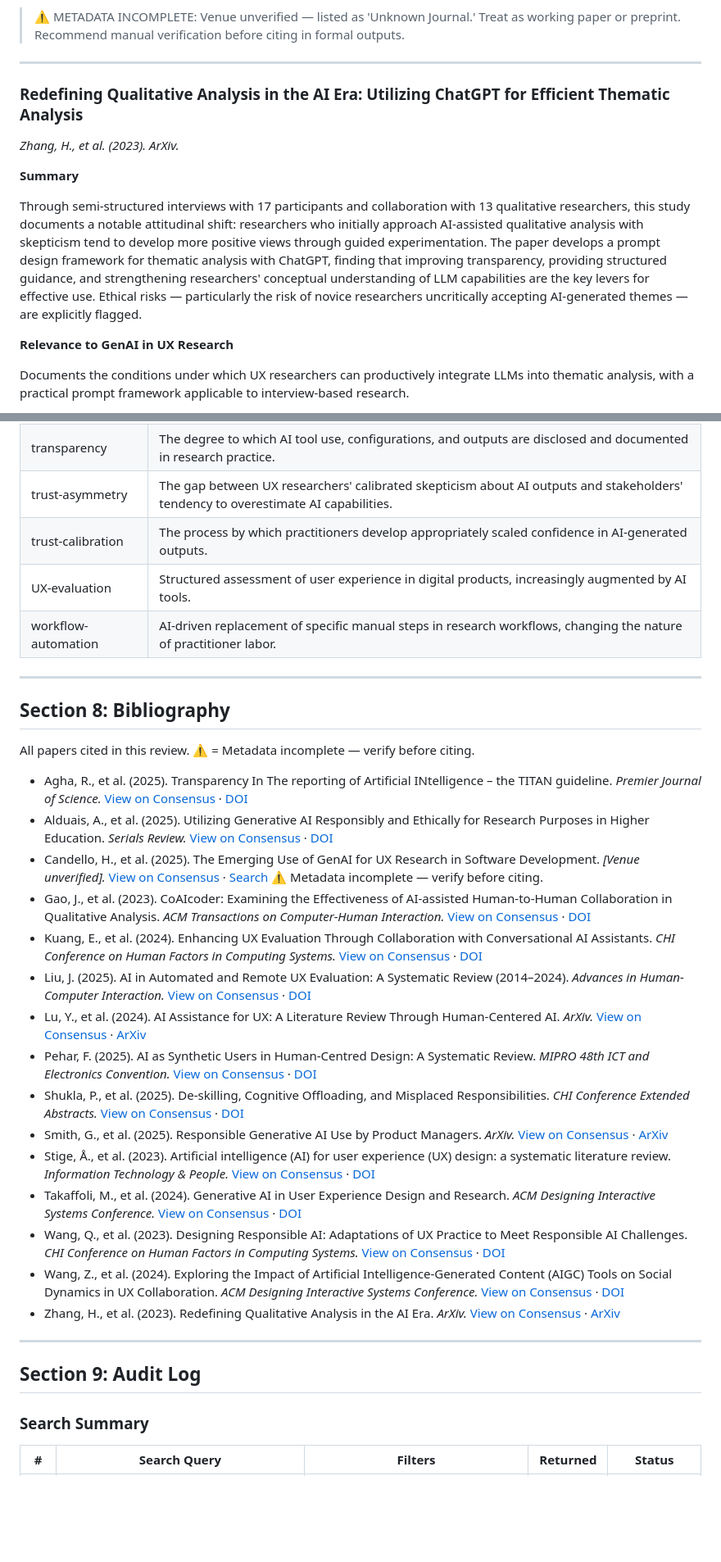
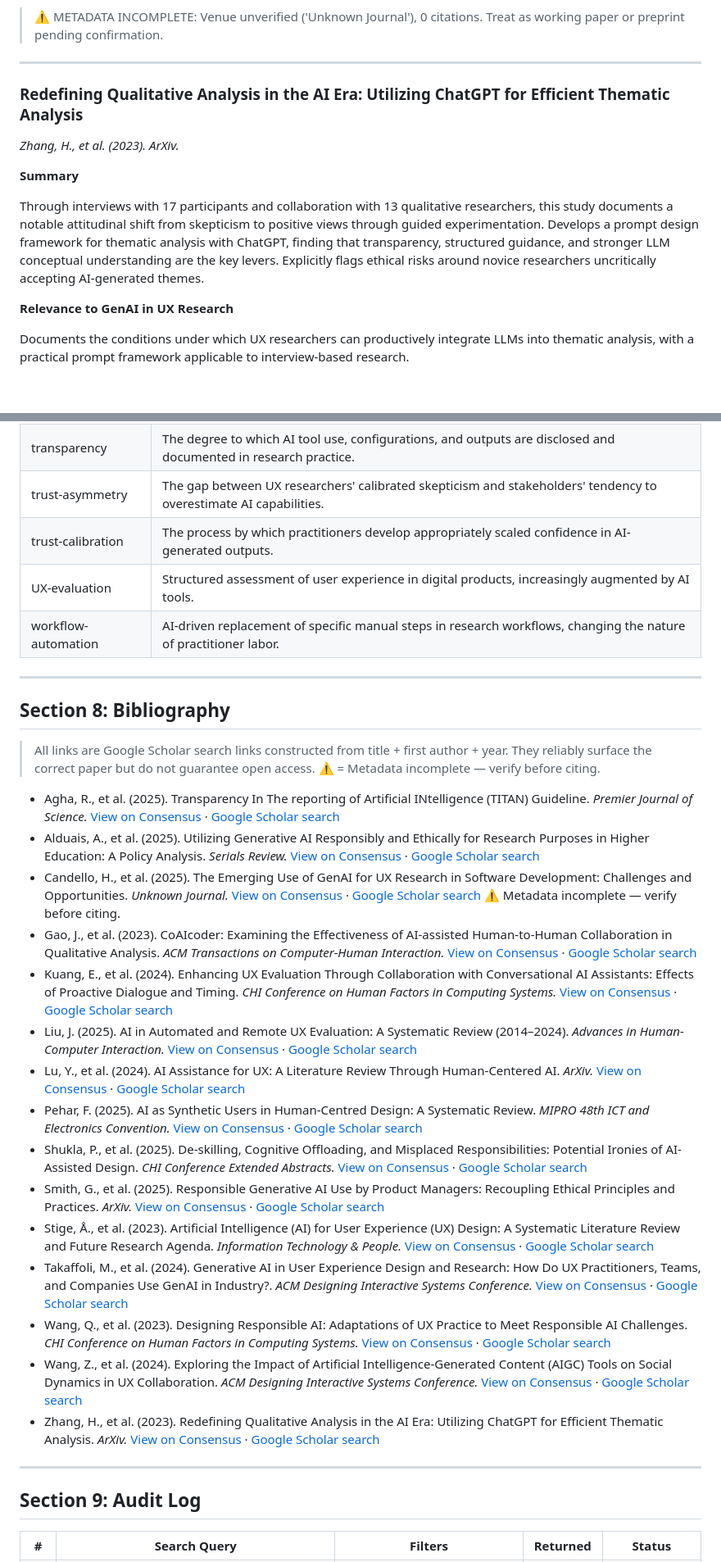
Before and after one commit to gruxie/thinkfirstlit, a Markdown page: thinkfirstlit_20260416.md, 2 parts joined by grey strips. Shown at 82% size. Rendered like a GitHub page; blank space fills up the shorter version.

```diff
--- a/thinkfirstlit_20260416.md
+++ b/thinkfirstlit_20260416.md
@@ -136,6 +138,6 @@ Provides the clearest empirical account of how GenAI is changing team dynamics i
 - **Confidence:** ⚠ METADATA INCOMPLETE
 
-> ⚠ METADATA INCOMPLETE: Venue unverified — listed as 'Unknown Journal.' Treat as working paper or preprint. Recommend manual verification before citing in formal outputs.
+> ⚠ METADATA INCOMPLETE: Venue unverified ('Unknown Journal'), 0 citations. Treat as working paper or preprint pending confirmation.
 
 ---
 
@@ -145,7 +147,7 @@ Provides the clearest empirical account of how GenAI is changing team dynamics i
 
 **Summary**
 
-Through semi-structured interviews with 17 participants and collaboration with 13 qualitative researchers, this study documents a notable attitudinal shift: researchers who initially approach AI-assisted qualitative analysis with skepticism tend to develop more positive views through guided experimentation. The paper develops a prompt design framework for thematic analysis with ChatGPT, finding that improving transparency, providing structured guidance, and strengthening researchers' conceptual understanding of LLM capabilities are the key levers for effective use. Ethical risks — particularly the risk of novice researchers uncritically accepting AI-generated themes — are explicitly flagged.
+Through interviews with 17 participants and collaboration with 13 qualitative researchers, this study documents a notable attitudinal shift from skepticism to positive views through guided experimentation. Develops a prompt design framework for thematic analysis with ChatGPT, finding that transparency, structured guidance, and stronger LLM conceptual understanding are the key levers. Explicitly flags ethical risks around novice researchers uncritically accepting AI-generated themes.
 
 **Relevance to GenAI in UX Research**
 
@@ -563,6 +559,6 @@ Provides a comparative cross-sector governance analysis whose five core domains
 | thematic-analysis | A qualitative method for identifying patterns across data; the most studied application of AI in UXR methods. |
 | transparency | The degree to which AI tool use, configurations, and outputs are disclosed and documented in research practice. |
-| trust-asymmetry | The gap between UX researchers' calibrated skepticism about AI outputs and stakeholders' tendency to overestimate AI capabilities. |
+| trust-asymmetry | The gap between UX researchers' calibrated skepticism and stakeholders' tendency to overestimate AI capabilities. |
 | trust-calibration | The process by which practitioners develop appropriately scaled confidence in AI-generated outputs. |
 | UX-evaluation | Structured assessment of user experience in digital products, increasingly augmented by AI tools. |
 | workflow-automation | AI-driven replacement of specific manual steps in research workflows, changing the nature of practitioner labor. |
@@ -571,29 +567,27 @@ Provides a comparative cross-sector governance analysis whose five core domains
 
 ## Section 8: Bibliography
 
-All papers cited in this review. ⚠ = Metadata incomplete — verify before citing.
+> All links are Google Scholar search links constructed from title + first author + year. They reliably surface the correct paper but do not guarantee open access. ⚠ = Metadata incomplete — verify before citing.
 
-- Agha, R., et al. (2025). Transparency In The reporting of Artificial INtelligence – the TITAN guideline. *Premier Journal of Science.* [View on Consensus](https://consensus.app/papers/details/fb59d83d6bd3547a9a9c4d869d1526c9/) · [DOI](https://doi.org/10.1016/j.prims.2025.100022)
-- Alduais, A., et al. (2025). Utilizing Generative AI Responsibly and Ethically for Research Purposes in Higher Education. *Serials Review.* [View on Consensus](https://consensus.app/papers/details/f0599816c56959caae609cd76062da86/) · [DOI](https://doi.org/10.1080/00987913.2025.2451821)
-- Candello, H., et al. (2025). The Emerging Use of GenAI for UX Research in Software Development. *[Venue unverified].* [View on Consensus](https://consensus.app/papers/details/c4b7858678ab5f008833f3166d1e814f/) · [Search](https://scholar.google.com/scholar?q=Emerging+Use+GenAI+UX+Research+Software+Development+Candello+2025) ⚠ Metadata incomplete — verify before citing.
-- Gao, J., et al. (2023). CoAIcoder: Examining the Effectiveness of AI-assisted Human-to-Human Collaboration in Qualitative Analysis. *ACM Transactions on Computer-Human Interaction.* [View on Consensus](https://consensus.app/papers/details/35ec26a37cee5fad928ac54d9355efd0/) · [DOI](https://doi.org/10.1145/3582013)
-- Kuang, E., et al. (2024). Enhancing UX Evaluation Through Collaboration with Conversational AI Assistants. *CHI Conference on Human Factors in Computing Systems.* [View on Consensus](https://consensus.app/papers/details/9d99808cef465f679e33f533e9424684/) · [DOI](https://doi.org/10.1145/3613904.3642065)
-- Liu, J. (2025). AI in Automated and Remote UX Evaluation: A Systematic Review (2014–2024). *Advances in Human-Computer Interaction.* [View on Consensus](https://consensus.app/papers/details/5d36c57326e658f58a3db9cc3d3f3343/) · [DOI](https://doi.org/10.1155/ahci/6665975)
-- Lu, Y., et al. (2024). AI Assistance for UX: A Literature Review Through Human-Centered AI. *ArXiv.* [View on Consensus](https://consensus.app/papers/details/1cb765f0e89550589e65ee0c31b2f6a0/) · [ArXiv](https://arxiv.org/abs/2401.10175)
-- Pehar, F. (2025). AI as Synthetic Users in Human-Centred Design: A Systematic Review. *MIPRO 48th ICT and Electronics Convention.* [View on Consensus](https://consensus.app/papers/details/74a7aa8059b159bdbd014f5b8d056bd4/) · [DOI](https://doi.org/10.1109/MIPRO62950.2025.10963629)
-- Shukla, P., et al. (2025). De-skilling, Cognitive Offloading, and Misplaced Responsibilities. *CHI Conference Extended Abstracts.* [View on Consensus](https://consensus.app/papers/details/e187622947e451d2a52baaa35c0f0f0b/) · [DOI](https://doi.org/10.1145/3706299.3706301)
-- Smith, G., et al. (2025). Responsible Generative AI Use by Product Managers. *ArXiv.* [View on Consensus](https://consensus.app/papers/details/0ea8da2ecd1a5b8588329e3aa216d93d/) · [ArXiv](https://arxiv.org/abs/2408.05576)
-- Stige, Å., et al. (2023). Artificial intelligence (AI) for user experience (UX) design: a systematic literature review. *Information Technology & People.* [View on Consensus](https://consensus.app/papers/details/3e4206a7b3f053bbbec41c03a54cdb26/) · [DOI](https://doi.org/10.1108/ITP-07-2022-0519)
-- Takaffoli, M., et al. (2024). Generative AI in User Experience Design and Research. *ACM Designing Interactive Systems Conference.* [View on Consensus](https://consensus.app/papers/details/4e3c454445d55378aebd147980fc529d/) · [DOI](https://doi.org/10.1145/3643834.3661516)
-- Wang, Q., et al. (2023). Designing Responsible AI: Adaptations of UX Practice to Meet Responsible AI Challenges. *CHI Conference on Human Factors in Computing Systems.* [View on Consensus](https://consensus.app/papers/details/e924f26d8b465897ad273ecfae18a9bf/) · [DOI](https://doi.org/10.1145/3544548.3580907)
-- Wang, Z., et al. (2024). Exploring the Impact of Artificial Intelligence-Generated Content (AIGC) Tools on Social Dynamics in UX Collaboration. *ACM Designing Interactive Systems Conference.* [View on Consensus](https://consensus.app/papers/details/1a18f6ed658b5b7293e5be5901038651/) · [DOI](https://doi.org/10.1145/3643834.3661562)
-- Zhang, H., et al. (2023). Redefining Qualitative Analysis in the AI Era. *ArXiv.* [View on Consensus](https://consensus.app/papers/details/feed85c453785c01879910fe26599020/) · [ArXiv](https://arxiv.org/abs/2304.01672)
+- Agha, R., et al. (2025). Transparency In The reporting of Artificial INtelligence (TITAN) Guideline. *Premier Journal of Science.* [View on Consensus](https://consensus.app/papers/details/fb59d83d6bd3547a9a9c4d869d1526c9/) · [Google Scholar search](https://scholar.google.com/scholar?q=Transparency+reporting+Artificial+INtelligence+TITAN+guideline+Agha+2025)
+- Alduais, A., et al. (2025). Utilizing Generative AI Responsibly and Ethically for Research Purposes in Higher Education: A Policy Analysis. *Serials Review.* [View on Consensus](https://consensus.app/papers/details/f0599816c56959caae609cd76062da86/) · [Google Scholar search](https://scholar.google.com/scholar?q=Utilizing+Generative+AI+Responsibly+Ethically+Research+Purposes+Higher+Education+Policy+Analysis+Alduais+2025)
+- Candello, H., et al. (2025). The Emerging Use of GenAI for UX Research in Software Development: Challenges and Opportunities. *Unknown Journal.* [View on Consensus](https://consensus.app/papers/details/c4b7858678ab5f008833f3166d1e814f/) · [Google Scholar search](https://scholar.google.com/scholar?q=Emerging+Use+GenAI+UX+Research+Software+Development+Challenges+Opportunities+Candello+2025) ⚠ Metadata incomplete — verify before citing.
+- Gao, J., et al. (2023). CoAIcoder: Examining the Effectiveness of AI-assisted Human-to-Human Collaboration in Qualitative Analysis. *ACM Transactions on Computer-Human Interaction.* [View on Consensus](https://consensus.app/papers/details/35ec26a37cee5fad928ac54d9355efd0/) · [Google Scholar search](https://scholar.google.com/scholar?q=CoAIcoder+Examining+Effectiveness+AI-assisted+Human-to-Human+Collaboration+Qualitative+Analysis+Gao+2023)
+- Kuang, E., et al. (2024). Enhancing UX Evaluation Through Collaboration with Conversational AI Assistants: Effects of Proactive Dialogue and Timing. *CHI Conference on Human Factors in Computing Systems.* [View on Consensus](https://consensus.app/papers/details/9d99808cef465f679e33f533e9424684/) · [Google Scholar search](https://scholar.google.com/scholar?q=Enhancing+UX+Evaluation+Collaboration+Conversational+AI+Assistants+Proactive+Dialogue+Timing+Kuang+2024)
+- Liu, J. (2025). AI in Automated and Remote UX Evaluation: A Systematic Review (2014–2024). *Advances in Human-Computer Interaction.* [View on Consensus](https://consensus.app/papers/details/5d36c57326e658f58a3db9cc3d3f3343/) · [Google Scholar search](https://scholar.google.com/scholar?q=AI+Automated+Remote+UX+Evaluation+Systematic+Review+2014+2024+Liu+2025)
+- Lu, Y., et al. (2024). AI Assistance for UX: A Literature Review Through Human-Centered AI. *ArXiv.* [View on Consensus](https://consensus.app/papers/details/1cb765f0e89550589e65ee0c31b2f6a0/) · [Google Scholar search](https://scholar.google.com/scholar?q=AI+Assistance+UX+Literature+Review+Human-Centered+AI+Lu+2024)
+- Pehar, F. (2025). AI as Synthetic Users in Human-Centred Design: A Systematic Review. *MIPRO 48th ICT and Electronics Convention.* [View on Consensus](https://consensus.app/papers/details/74a7aa8059b159bdbd014f5b8d056bd4/) · [Google Scholar search](https://scholar.google.com/scholar?q=AI+Synthetic+Users+Human-Centred+Design+Systematic+Review+Pehar+2025)
+- Shukla, P., et al. (2025). De-skilling, Cognitive Offloading, and Misplaced Responsibilities: Potential Ironies of AI-Assisted Design. *CHI Conference Extended Abstracts.* [View on Consensus](https://consensus.app/papers/details/e187622947e451d2a52baaa35c0f0f0b/) · [Google Scholar search](https://scholar.google.com/scholar?q=De-skilling+Cognitive+Offloading+Misplaced+Responsibilities+Ironies+AI-Assisted+Design+Shukla+2025)
+- Smith, G., et al. (2025). Responsible Generative AI Use by Product Managers: Recoupling Ethical Principles and Practices. *ArXiv.* [View on Consensus](https://consensus.app/papers/details/0ea8da2ecd1a5b8588329e3aa216d93d/) · [Google Scholar search](https://scholar.google.com/scholar?q=Responsible+Generative+AI+Use+Product+Managers+Recoupling+Ethical+Principles+Practices+Smith+2025)
+- Stige, Å., et al. (2023). Artificial Intelligence (AI) for User Experience (UX) Design: A Systematic Literature Review and Future Research Agenda. *Information Technology & People.* [View on Consensus](https://consensus.app/papers/details/3e4206a7b3f053bbbec41c03a54cdb26/) · [Google Scholar search](https://scholar.google.com/scholar?q=Artificial+intelligence+AI+user+experience+UX+design+systematic+literature+review+future+research+agenda+Stige+2023)
+- Takaffoli, M., et al. (2024). Generative AI in User Experience Design and Research: How Do UX Practitioners, Teams, and Companies Use GenAI in Industry?. *ACM Designing Interactive Systems Conference.* [View on Consensus](https://consensus.app/papers/details/4e3c454445d55378aebd147980fc529d/) · [Google Scholar search](https://scholar.google.com/scholar?q=Generative+AI+User+Experience+Design+Research+UX+Practitioners+Teams+Companies+Use+GenAI+Industry+Takaffoli+2024)
+- Wang, Q., et al. (2023). Designing Responsible AI: Adaptations of UX Practice to Meet Responsible AI Challenges. *CHI Conference on Human Factors in Computing Systems.* [View on Consensus](https://consensus.app/papers/details/e924f26d8b465897ad273ecfae18a9bf/) · [Google Scholar search](https://scholar.google.com/scholar?q=Designing+Responsible+AI+Adaptations+UX+Practice+Meet+Responsible+AI+Challenges+Wang+2023)
+- Wang, Z., et al. (2024). Exploring the Impact of Artificial Intelligence-Generated Content (AIGC) Tools on Social Dynamics in UX Collaboration. *ACM Designing Interactive Systems Conference.* [View on Consensus](https://consensus.app/papers/details/1a18f6ed658b5b7293e5be5901038651/) · [Google Scholar search](https://scholar.google.com/scholar?q=Exploring+Impact+AIGC+Tools+Social+Dynamics+UX+Collaboration+Wang+2024)
+- Zhang, H., et al. (2023). Redefining Qualitative Analysis in the AI Era: Utilizing ChatGPT for Efficient Thematic Analysis. *ArXiv.* [View on Consensus](https://consensus.app/papers/details/feed85c453785c01879910fe26599020/) · [Google Scholar search](https://scholar.google.com/scholar?q=Redefining+Qualitative+Analysis+AI+Era+Utilizing+ChatGPT+Efficient+Thematic+Analysis+Zhang+2023)
 
 ---
 
 ## Section 9: Audit Log
-
-### Search Summary
 
 | # | Search Query | Filters | Returned | Status |
 |---|---|---|---|---|
```
Also changed, not shown: other parts of thinkfirstlit_20260416.md (+111 -117 lines).
